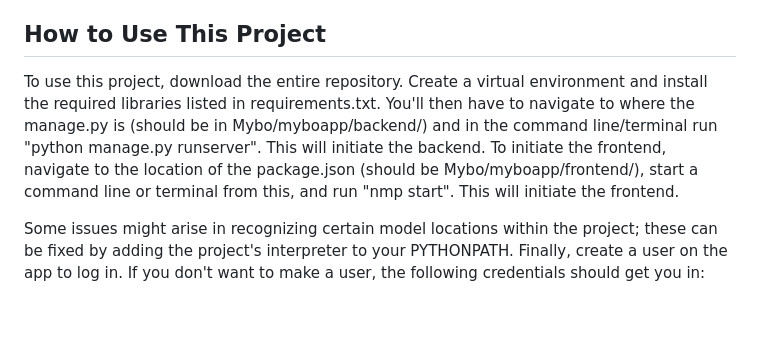
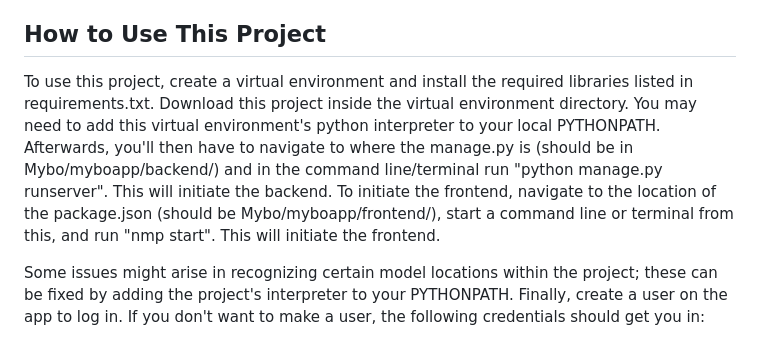
Before and after one commit to dreadxscott/Mybo, a Markdown page: README.md, the part around the change. Rendered like a GitHub page; blank space fills up the shorter version.

```diff
--- a/README.md
+++ b/README.md
@@ -67,7 +67,7 @@ Currently, the answers to the Q&A section are based on these English translation
 
 <h2>How to Use This Project</h2>
 <p>
-To use this project, download the entire repository. Create a virtual environment and install the required libraries listed in requirements.txt. You'll then have to navigate to where the manage.py is (should be in Mybo/myboapp/backend/) and in the command line/terminal run "python manage.py runserver". This will initiate the backend. To initiate the frontend, navigate to the location of the package.json (should be Mybo/myboapp/frontend/), start a command line or terminal from this, and run "nmp start". This will initiate the frontend.
+To use this project, create a virtual environment and install the required libraries listed in requirements.txt. Download this project inside the virtual environment directory. You may need to add this virtual environment's python interpreter to your local PYTHONPATH. Afterwards, you'll then have to navigate to where the manage.py is (should be in Mybo/myboapp/backend/) and in the command line/terminal run "python manage.py runserver". This will initiate the backend. To initiate the frontend, navigate to the location of the package.json (should be Mybo/myboapp/frontend/), start a command line or terminal from this, and run "nmp start". This will initiate the frontend.
 </p>
 <p>
 Some issues might arise in recognizing certain model locations within the project; these can be fixed by adding the project's interpreter to your PYTHONPATH. Finally, create a user on the app to log in. If you don't want to make a user, the following credentials should get you in:
```
